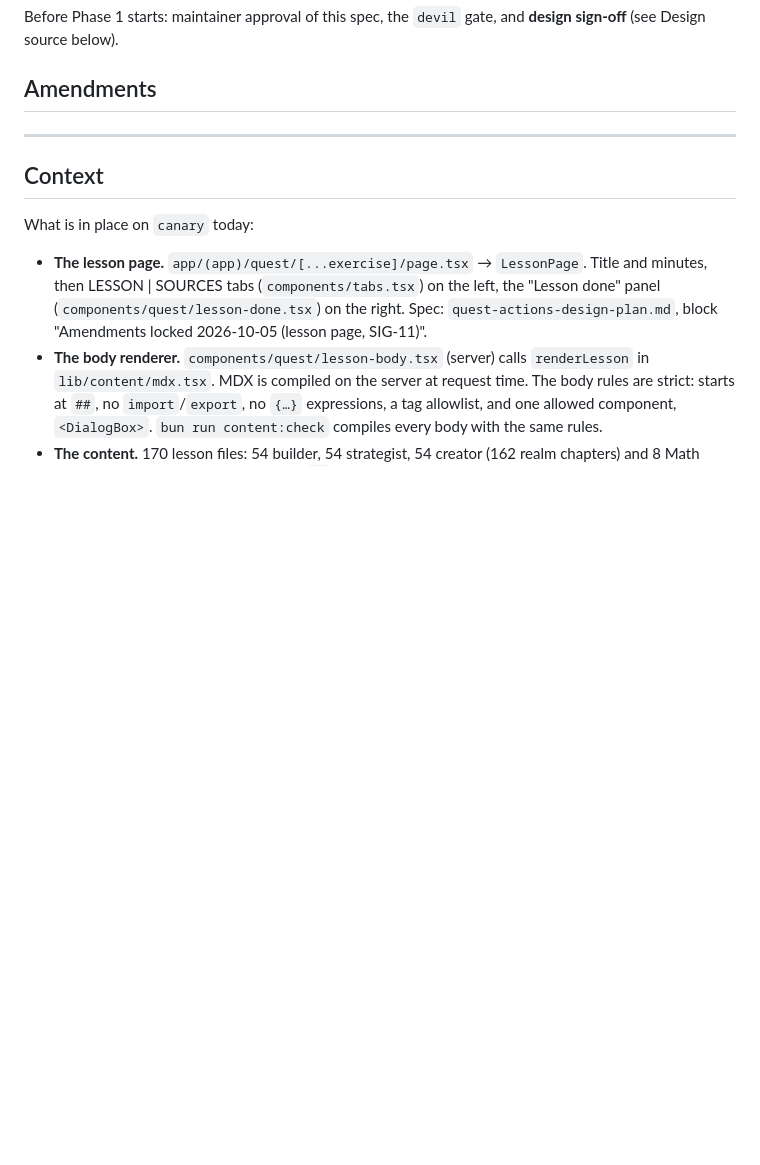
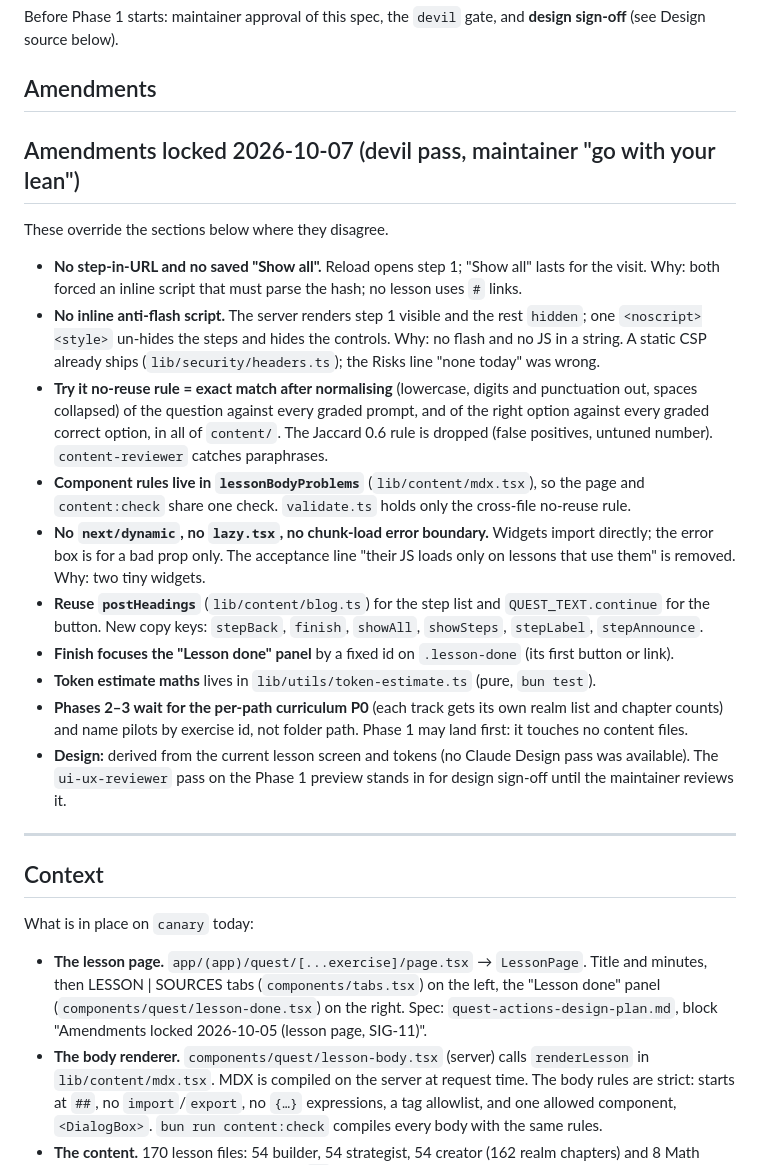
Before and after one commit to lilyanAhmetoglu/sigmorai, a Markdown page: docs/plans/interactive-lessons-design-plan.md, the part around the change. GitHub-like rendering; blank space fills up the shorter version.

Commit message:
docs(quest): lock the SIG-50 devil amendments
Drop step-in-URL, the saved Show-all choice, the inline anti-flash
script, lazy widget loading and the Jaccard rule; Phases 2-3 wait for
the per-path curriculum.

Co-Authored-By: Claude Opus 5.5 <noreply@anthropic.com>
Claude-Session: https://claude.ai/code/session_017vtciWAq7zkRAu19KSA2Xx

```diff
--- a/docs/plans/interactive-lessons-design-plan.md
+++ b/docs/plans/interactive-lessons-design-plan.md
@@ -10,10 +10,20 @@ Before Phase 1 starts: maintainer approval of this spec, the `devil` gate, and *
 
 ## Amendments
 
-<!-- New decisions are appended here as:
-## Amendments locked YYYY-MM-DD
-- ...
--->
+## Amendments locked 2026-10-07 (devil pass, maintainer "go with your lean")
+
+These override the sections below where they disagree.
+
+- **No step-in-URL and no saved "Show all".** Reload opens step 1; "Show all" lasts for the visit. Why: both forced an inline script that must parse the hash; no lesson uses `#` links.
+- **No inline anti-flash script.** The server renders step 1 visible and the rest `hidden`; one `<noscript><style>` un-hides the steps and hides the controls. Why: no flash and no JS in a string. A static CSP already ships (`lib/security/headers.ts`); the Risks line "none today" was wrong.
+- **Try it no-reuse rule = exact match after normalising** (lowercase, digits and punctuation out, spaces collapsed) of the question against every graded prompt, and of the right option against every graded correct option, in all of `content/`. The Jaccard 0.6 rule is dropped (false positives, untuned number). `content-reviewer` catches paraphrases.
+- **Component rules live in `lessonBodyProblems`** (`lib/content/mdx.tsx`), so the page and `content:check` share one check. `validate.ts` holds only the cross-file no-reuse rule.
+- **No `next/dynamic`, no `lazy.tsx`, no chunk-load error boundary.** Widgets import directly; the error box is for a bad prop only. The acceptance line "their JS loads only on lessons that use them" is removed. Why: two tiny widgets.
+- **Reuse `postHeadings`** (`lib/content/blog.ts`) for the step list and `QUEST_TEXT.continue` for the button. New copy keys: `stepBack`, `finish`, `showAll`, `showSteps`, `stepLabel`, `stepAnnounce`.
+- **Finish focuses the "Lesson done" panel** by a fixed id on `.lesson-done` (its first button or link).
+- **Token estimate maths** lives in `lib/utils/token-estimate.ts` (pure, `bun test`).
+- **Phases 2–3 wait for the per-path curriculum P0** (each track gets its own realm list and chapter counts) and name pilots by exercise id, not folder path. Phase 1 may land first: it touches no content files.
+- **Design:** derived from the current lesson screen and tokens (no Claude Design pass was available). The `ui-ux-reviewer` pass on the Phase 1 preview stands in for design sign-off until the maintainer reviews it.
 
 ---
 
```
